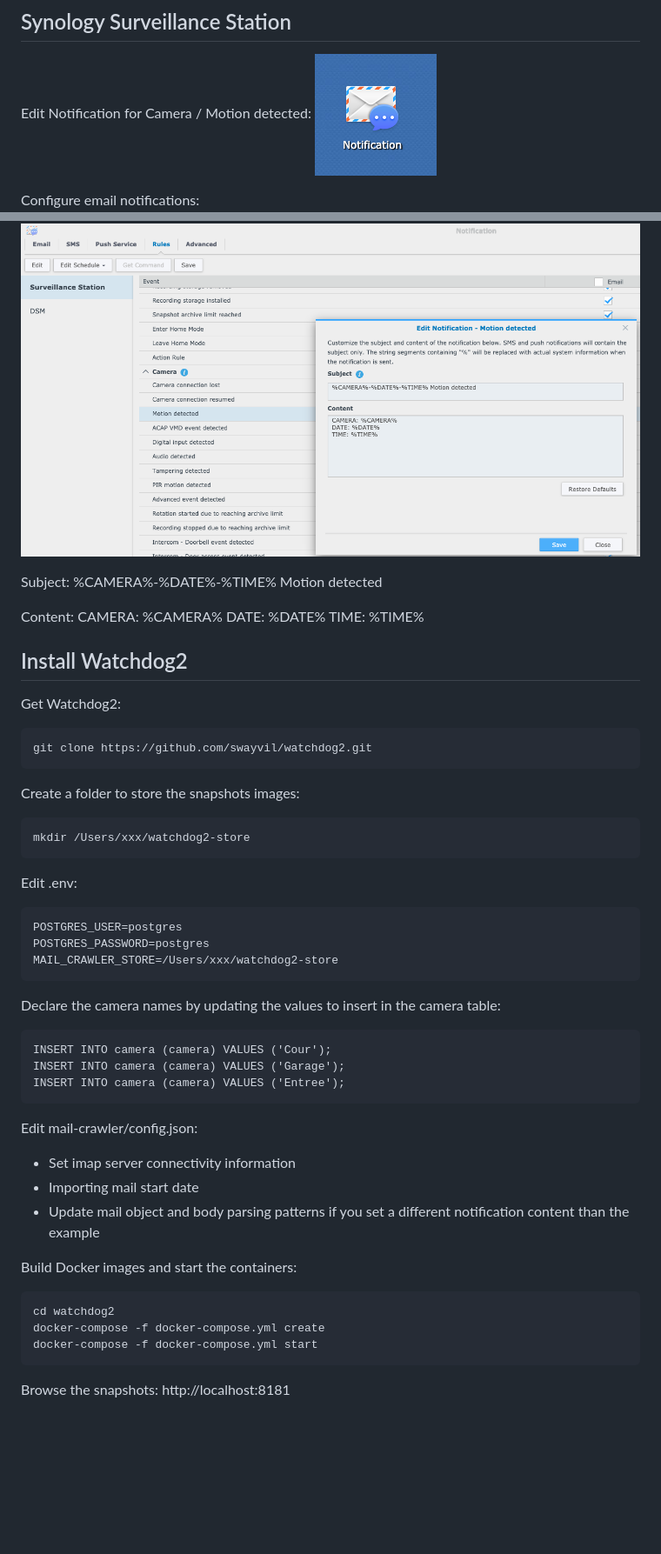
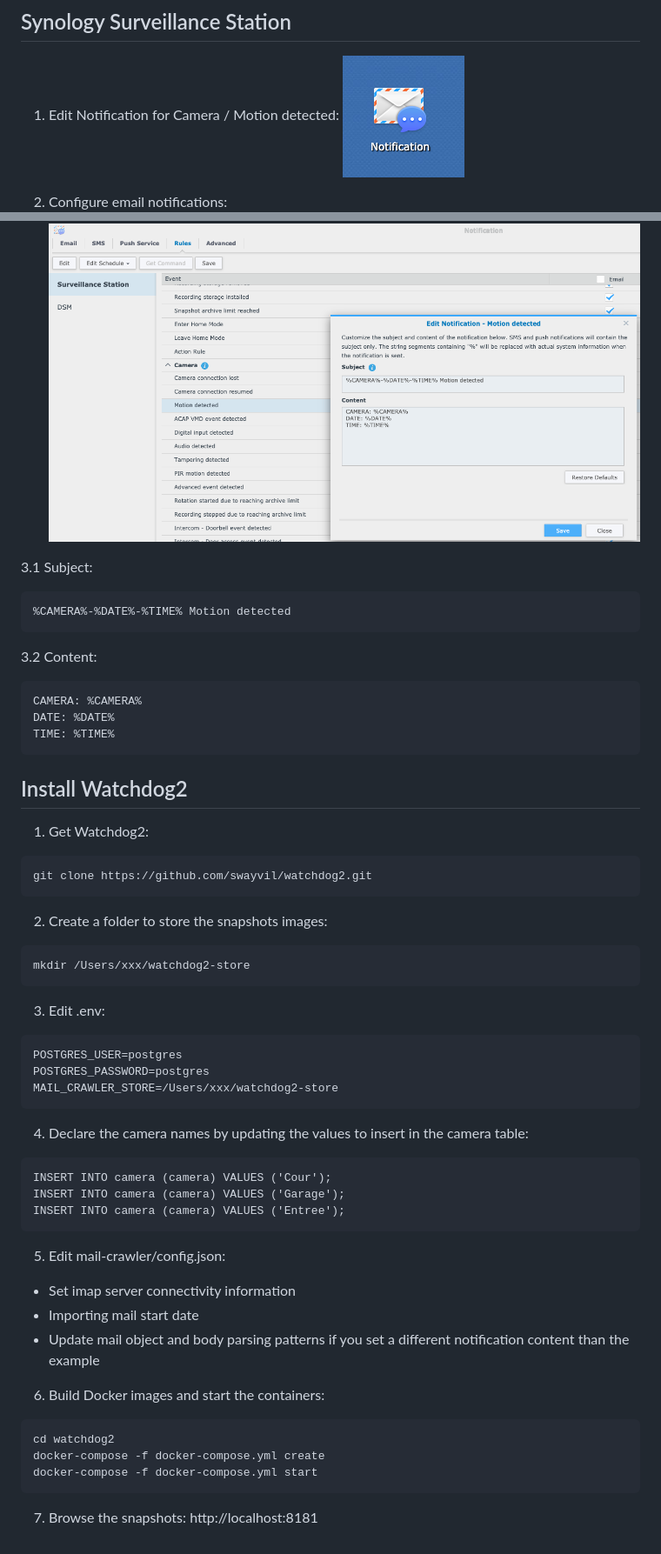
Before and after one commit to swayvil/watchdog2, a Markdown page: README.md, 2 parts joined by grey strips. Shown at 87% size. Rendered like a GitHub page; blank space fills up the shorter version.

Commit message:
Update format

````diff
--- a/README.md
+++ b/README.md
@@ -9,9 +9,9 @@ Watchdog2 is a solution to easily browse snapshots taken by surveillance cameras
 Firstly you need to configure the Network Video Recorder station to send notification mails. For the exemple we will used Synology Surveillance Station.
 
 ## Synology Surveillance Station
-Edit Notification for Camera / Motion detected:
+1. Edit Notification for Camera / Motion detected:
 ![notification-icon](/images/notification-icon.png)
 
-Configure email notifications:
+2. Configure email notifications:
 ![notification-email](/images/notification-email.png)
 
@@ -19,49 +19,53 @@ Configure motion detected notification:
 ![notification-motion-detected](/images/notification-motion-detected.png)
 
-Subject:
+3.1 Subject:
+```
 %CAMERA%-%DATE%-%TIME% Motion detected
+```
 
-Content:
+3.2 Content:
+```
 CAMERA: %CAMERA%
 DATE: %DATE%
 TIME: %TIME%
+```
 
 ## Install Watchdog2
-Get Watchdog2:
+1. Get Watchdog2:
 ```
 git clone https://github.com/swayvil/watchdog2.git
 ```
 
-Create a folder to store the snapshots images:
+2. Create a folder to store the snapshots images:
 ```
 mkdir /Users/xxx/watchdog2-store
 ```
 
-Edit .env:
+3. Edit .env:
 ```
 POSTGRES_USER=postgres
 POSTGRES_PASSWORD=postgres
 MAIL_CRAWLER_STORE=/Users/xxx/watchdog2-store
 ```
 
-Declare the camera names by updating the values to insert in the camera table:
+4. Declare the camera names by updating the values to insert in the camera table:
 ```
 INSERT INTO camera (camera) VALUES ('Cour');
 INSERT INTO camera (camera) VALUES ('Garage');
 INSERT INTO camera (camera) VALUES ('Entree');
 ```
 
-Edit mail-crawler/config.json:
+5. Edit mail-crawler/config.json:
 - Set imap server connectivity information
 - Importing mail start date
 - Update mail object and body parsing patterns if you set a different notification content than the example
 
-Build Docker images and start the containers:
+6. Build Docker images and start the containers:
 ```
 cd watchdog2
 docker-compose -f docker-compose.yml create
 docker-compose -f docker-compose.yml start
 ```
 
-Browse the snapshots:
+7. Browse the snapshots:
 http://localhost:8181
````
Also changed, not shown: other parts of README.md (+2 -2 lines), images/watchdog2-logo.png.
